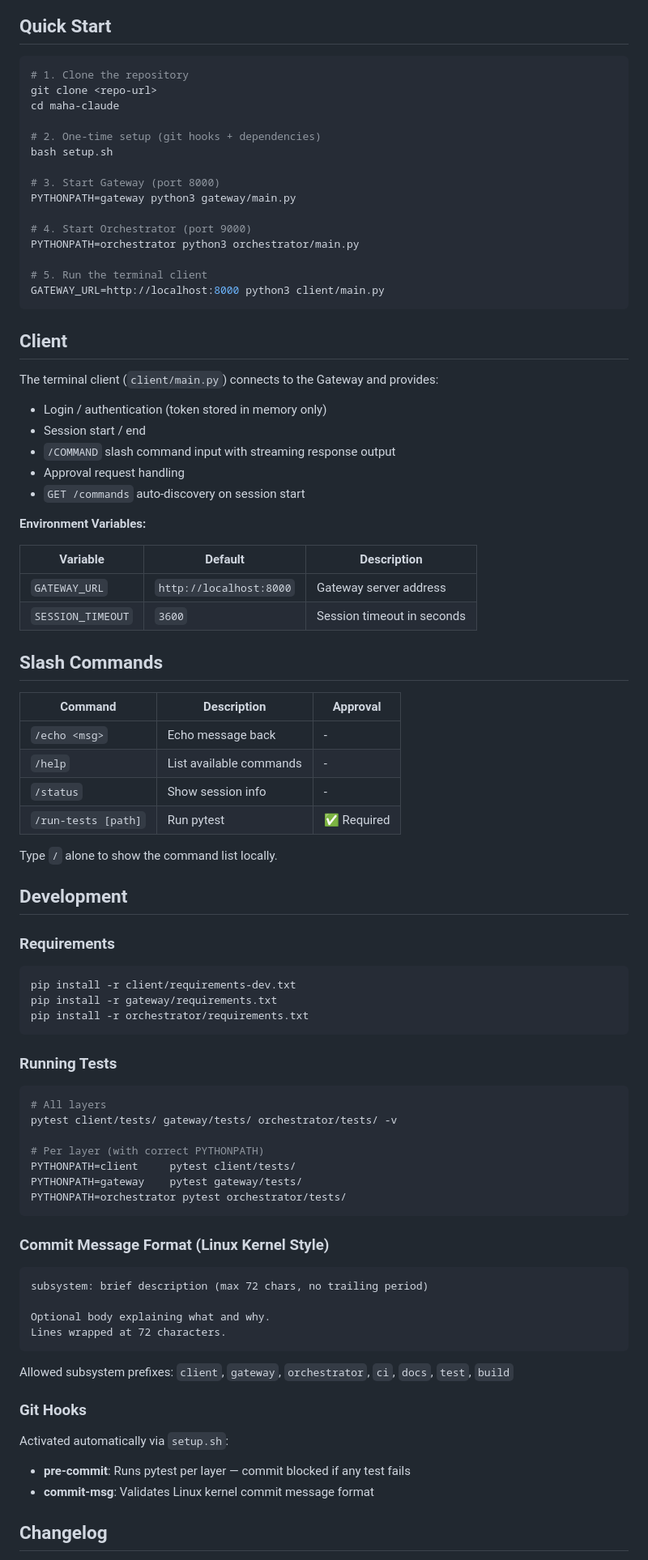
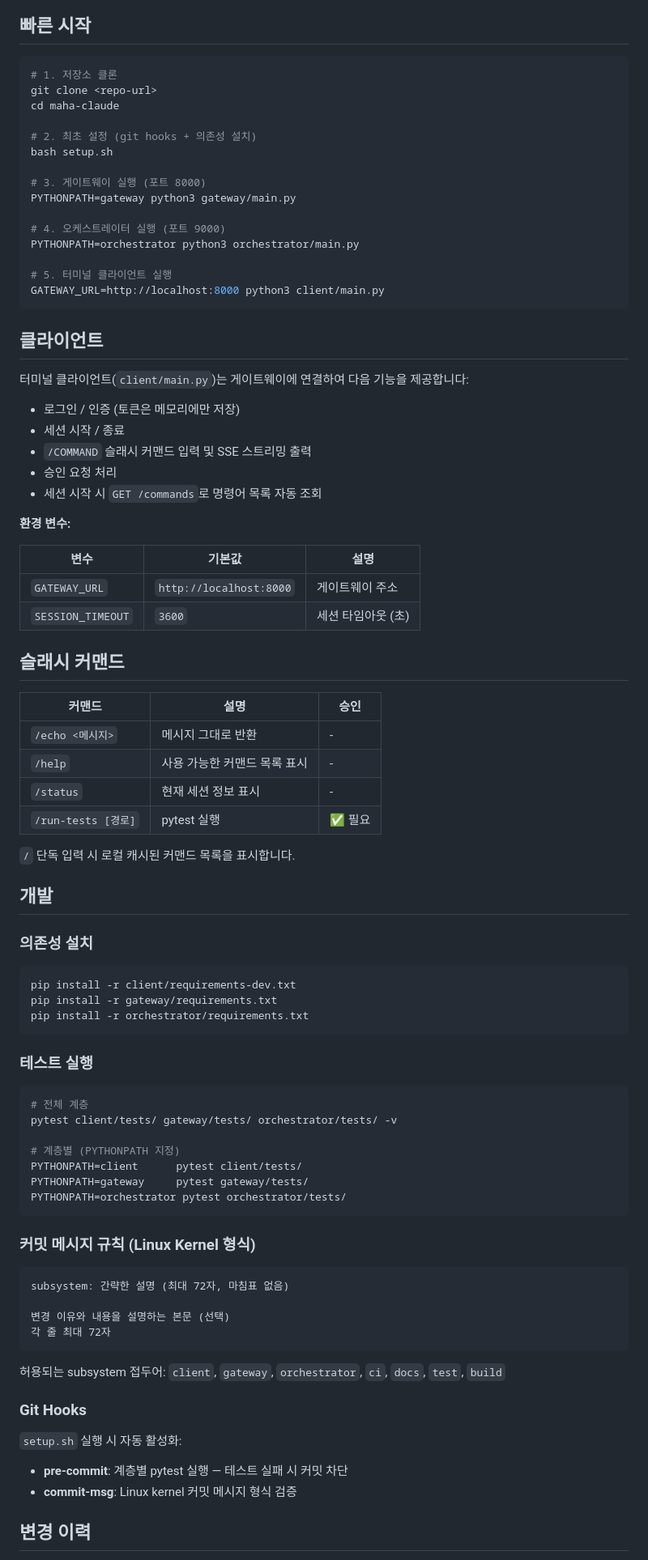
Before and after one commit to musiren/maha-claude, a Markdown page: README.md, the part around one of its changes. Shown at 81% size. Drawn GitHub-style.

Commit message:
docs: translate README to Korean
https://claude.ai/code/session_014ZXAGsSyFTDaQQH4LqV69A

````diff
--- a/README.md
+++ b/README.md
@@ -105,57 +105,57 @@ flowchart LR
     A --> B --> C
 ```
 
-## Quick Start
+## 빠른 시작
 
 ```bash
-# 1. Clone the repository
+# 1. 저장소 클론
 git clone <repo-url>
 cd maha-claude
 
-# 2. One-time setup (git hooks + dependencies)
+# 2. 최초 설정 (git hooks + 의존성 설치)
 bash setup.sh
 
-# 3. Start Gateway (port 8000)
+# 3. 게이트웨이 실행 (포트 8000)
 PYTHONPATH=gateway python3 gateway/main.py
 
-# 4. Start Orchestrator (port 9000)
+# 4. 오케스트레이터 실행 (포트 9000)
 PYTHONPATH=orchestrator python3 orchestrator/main.py
 
-# 5. Run the terminal client
+# 5. 터미널 클라이언트 실행
 GATEWAY_URL=http://localhost:8000 python3 client/main.py
 ```
 
-## Client
+## 클라이언트
 
-The terminal client (`client/main.py`) connects to the Gateway and provides:
+터미널 클라이언트(`client/main.py`)는 게이트웨이에 연결하여 다음 기능을 제공합니다:
 
-- Login / authentication (token stored in memory only)
-- Session start / end
-- `/COMMAND` slash command input with streaming response output
-- Approval request handling
-- `GET /commands` auto-discovery on session start
+- 로그인 / 인증 (토큰은 메모리에만 저장)
+- 세션 시작 / 종료
+- `/COMMAND` 슬래시 커맨드 입력 및 SSE 스트리밍 출력
+- 승인 요청 처리
+- 세션 시작 시 `GET /commands`로 명령어 목록 자동 조회
 
-**Environment Variables:**
+**환경 변수:**
 
-| Variable | Default | Description |
+| 변수 | 기본값 | 설명 |
 |---|---|---|
-| `GATEWAY_URL` | `http://localhost:8000` | Gateway server address |
-| `SESSION_TIMEOUT` | `3600` | Session timeout in seconds |
+| `GATEWAY_URL` | `http://localhost:8000` | 게이트웨이 주소 |
+| `SESSION_TIMEOUT` | `3600` | 세션 타임아웃 (초) |
 
-## Slash Commands
+## 슬래시 커맨드
 
-| Command | Description | Approval |
+| 커맨드 | 설명 | 승인 |
 |---|---|---|
-| `/echo <msg>` | Echo message back | - |
-| `/help` | List available commands | - |
-| `/status` | Show session info | - |
-| `/run-tests [path]` | Run pytest | ✅ Required |
+| `/echo <메시지>` | 메시지 그대로 반환 | - |
+| `/help` | 사용 가능한 커맨드 목록 표시 | - |
+| `/status` | 현재 세션 정보 표시 | - |
+| `/run-tests [경로]` | pytest 실행 | ✅ 필요 |
 
-Type `/` alone to show the command list locally.
+`/` 단독 입력 시 로컬 캐시된 커맨드 목록을 표시합니다.
 
-## Development
+## 개발
 
-### Requirements
+### 의존성 설치
 
 ```bash
 pip install -r client/requirements-dev.txt
@@ -163,35 +163,35 @@ pip install -r gateway/requirements.txt
 pip install -r orchestrator/requirements.txt
 ```
 
-### Running Tests
+### 테스트 실행
 
 ```bash
-# All layers
+# 전체 계층
 pytest client/tests/ gateway/tests/ orchestrator/tests/ -v
 
-# Per layer (with correct PYTHONPATH)
-PYTHONPATH=client     pytest client/tests/
-PYTHONPATH=gateway    pytest gateway/tests/
+# 계층별 (PYTHONPATH 지정)
+PYTHONPATH=client      pytest client/tests/
+PYTHONPATH=gateway     pytest gateway/tests/
 PYTHONPATH=orchestrator pytest orchestrator/tests/
 ```
 
-### Commit Message Format (Linux Kernel Style)
+### 커밋 메시지 규칙 (Linux Kernel 형식)
 
 ```
-subsystem: brief description (max 72 chars, no trailing period)
+subsystem: 간략한 설명 (최대 72자, 마침표 없음)
 
-Optional body explaining what and why.
-Lines wrapped at 72 characters.
+변경 이유와 내용을 설명하는 본문 (선택)
+각 줄 최대 72자
 ```
 
-Allowed subsystem prefixes: `client`, `gateway`, `orchestrator`, `ci`, `docs`, `test`, `build`
+허용되는 subsystem 접두어: `client`, `gateway`, `orchestrator`, `ci`, `docs`, `test`, `build`
 
 ### Git Hooks
 
-Activated automatically via `setup.sh`:
+`setup.sh` 실행 시 자동 활성화:
 
-- **pre-commit**: Runs pytest per layer — commit blocked if any test fails
-- **commit-msg**: Validates Linux kernel commit message format
+- **pre-commit**: 계층별 pytest 실행 — 테스트 실패 시 커밋 차단
+- **commit-msg**: Linux kernel 커밋 메시지 형식 검증
 
-## Changelog
+## 변경 이력
 
````
Also changed, not shown: other parts of README.md (+46 -46 lines).
